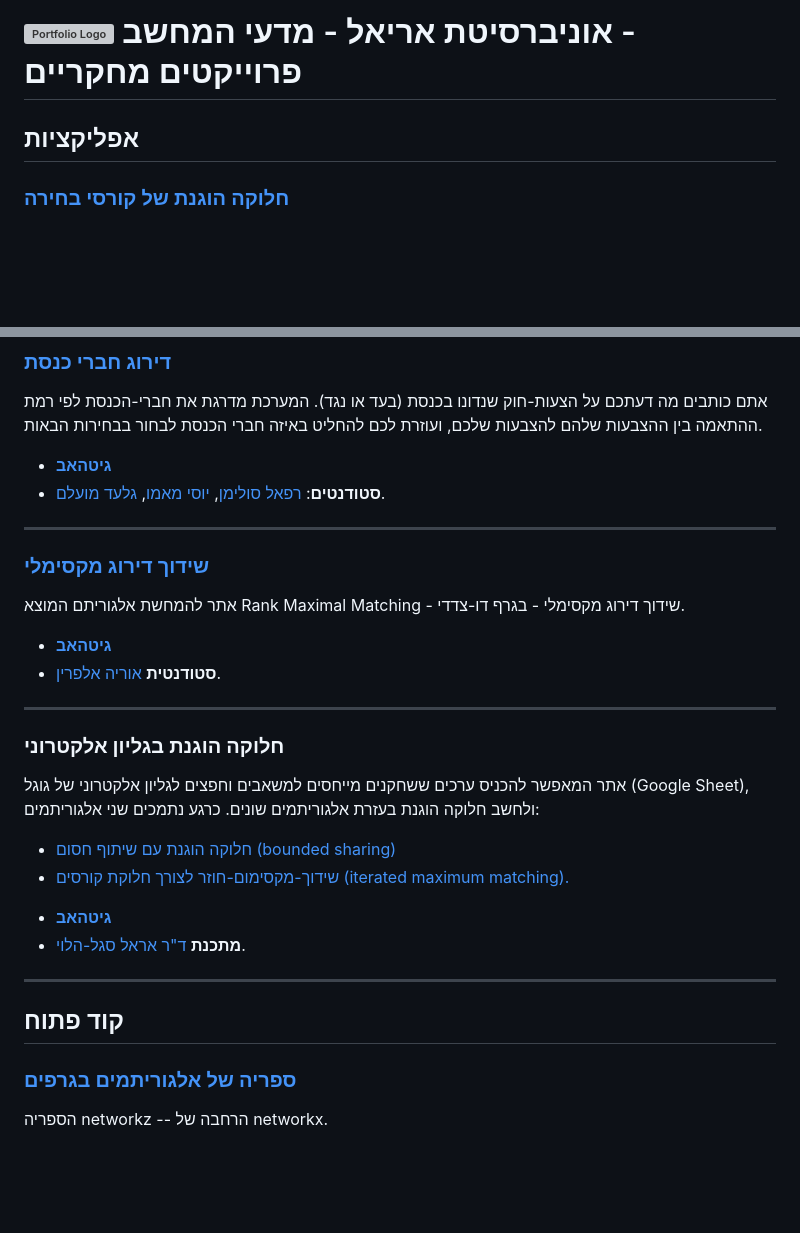
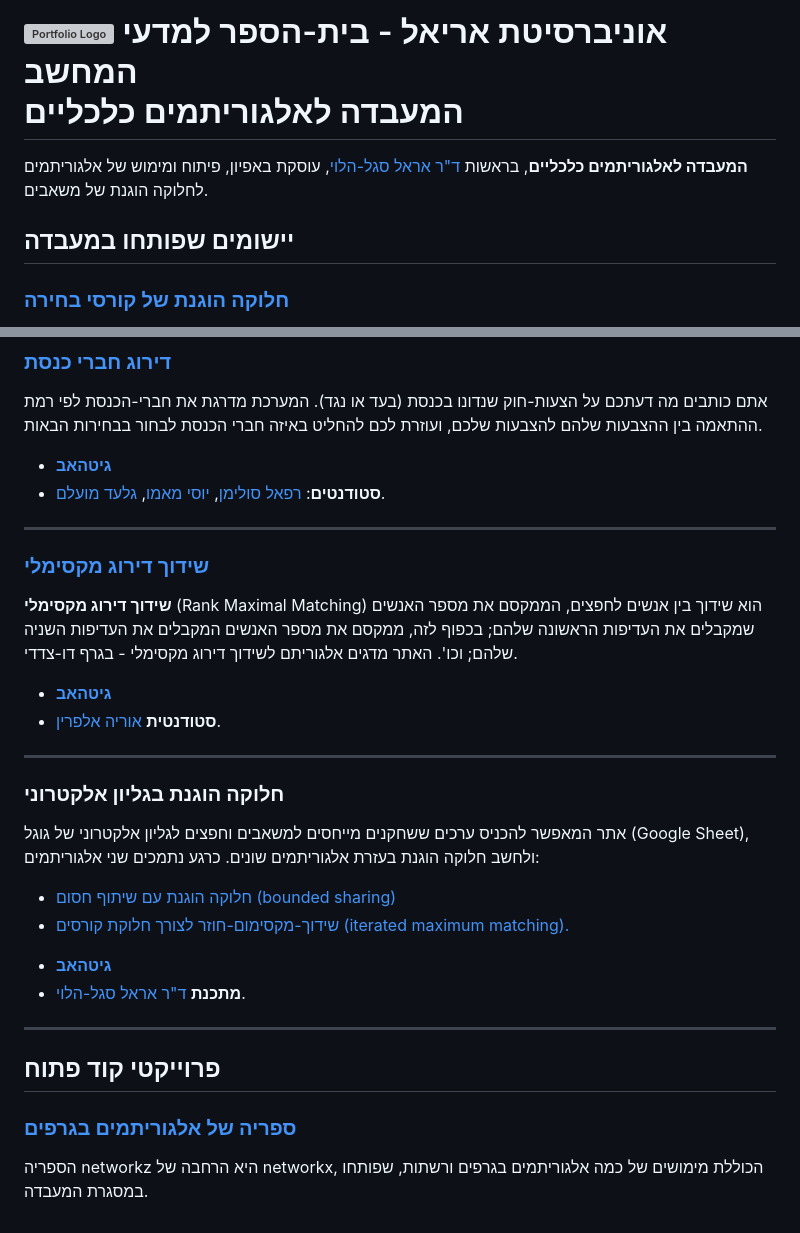
Before and after one commit to ariel-research/ariel-research, a Markdown page: src/content/projects.md, 2 parts joined by grey strips. Rendered like a GitHub page; blank space fills up the shorter version; grey boxes are pictures that could not be loaded.

```diff
--- a/src/content/projects.md
+++ b/src/content/projects.md
@@ -1,14 +1,17 @@
 <div style="text-align: center;">
   <h1>
-    <img src="https://avatars.githubusercontent.com/u/135531730?s=200&v=4" alt="Portfolio Logo" width="100">
-    אוניברסיטת אריאל - מדעי המחשב -
-    <br/>פרוייקטים מחקריים
+    <img src="https://avatars.githubusercontent.com/u/135531730?s=200&v=4" alt="Portfolio Logo" width="100"/>
+    אוניברסיטת אריאל - בית-הספר למדעי המחשב
+    <br/>המעבדה לאלגוריתמים כלכליים
     </h1>
 </div>
 
 <div dir="rtl" lang="he">
 
-## אפליקציות
+  **המעבדה לאלגוריתמים כלכליים**, בראשות [ד"ר אראל סגל-הלוי](http://erelsgl.github.io), עוסקת באפיון, פיתוח ומימוש של אלגוריתמים לחלוקה הוגנת של משאבים.
+
+
+## יישומים שפותחו במעבדה
 
 ### [חלוקה הוגנת של קורסי בחירה](https://faircourse.csariel.xyz)
 אתם (הסטודנטים) מדרגים את קורסי הבחירה לפי ההעדפות שלכם. המערכת מחלקת את המקומות בקורסי הבחירה בעזרת אלגוריתם לחלוקה הוגנת. אנחנו מציעים להשתמש במערכת זו כתחליף לשיטה הנוכחית של "כל הקודם זוכה".
@@ -56,9 +59,9 @@
 [גלעד מועלם]().
 ---
 
+### [שידוך דירוג מקסימלי](https://rmm.csariel.xyz)
 
-### [שידוך דירוג מקסימלי](https://rmm.csariel.xyz)
-אתר להמחשת אלגוריתם המוצא Rank Maximal Matching - שידוך דירוג מקסימלי - בגרף דו-צדדי.
+**שידוך דירוג מקסימלי** (Rank Maximal Matching) הוא שידוך בין אנשים לחפצים, הממקסם את מספר האנשים שמקבלים את העדיפות הראשונה שלהם; בכפוף לזה, ממקסם את מספר האנשים המקבלים את העדיפות השניה שלהם; וכו'. האתר מדגים אלגוריתם לשידוך דירוג מקסימלי - בגרף דו-צדדי.
 
 - [**גיטהאב**](https://github.com/oriyalp/rmm_flask_app)
 - **סטודנטית** [אוריה אלפרין](https://github.com/oriyalp).
@@ -75,7 +78,7 @@
 ---
 
-## קוד פתוח
+## פרוייקטי קוד פתוח
 
 ### [ספריה של אלגוריתמים בגרפים](https://github.com/ariel-research/networkz)
 
-הספריה networkz -- הרחבה של networkx.
+הספריה networkz היא הרחבה של networkx, הכוללת מימושים של כמה אלגוריתמים בגרפים ורשתות, שפותחו במסגרת המעבדה.
```
Also changed, not shown: other parts of src/content/projects.md (+1 -1 lines).
